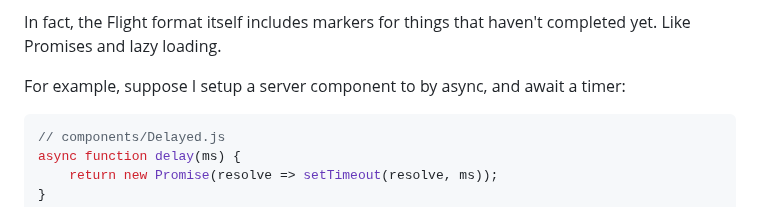
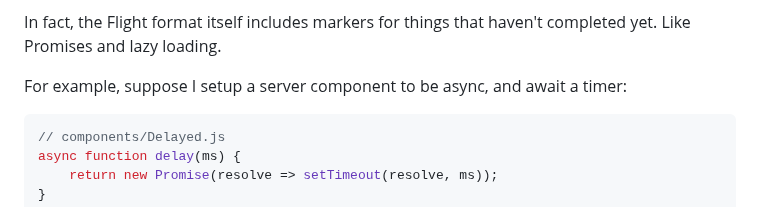
Before and after one commit to AnthonyPAlicea/anthonyalicea, a Markdown page: blog/understanding-react-server-components.md, the part around the change. Rendered like a GitHub page.

Commit message:
RSC post typo fix

````diff
--- a/blog/understanding-react-server-components.md
+++ b/blog/understanding-react-server-components.md
@@ -339,7 +339,7 @@ Similarly, React accepts a Promise which later resolves to RSC Payload data. Nex
 
 In fact, the Flight format itself includes markers for things that haven't completed yet. Like Promises and lazy loading.
 
-For example, suppose I setup a server component to by async, and await a timer:
+For example, suppose I setup a server component to be async, and await a timer:
 
 ```js
 // components/Delayed.js
````
